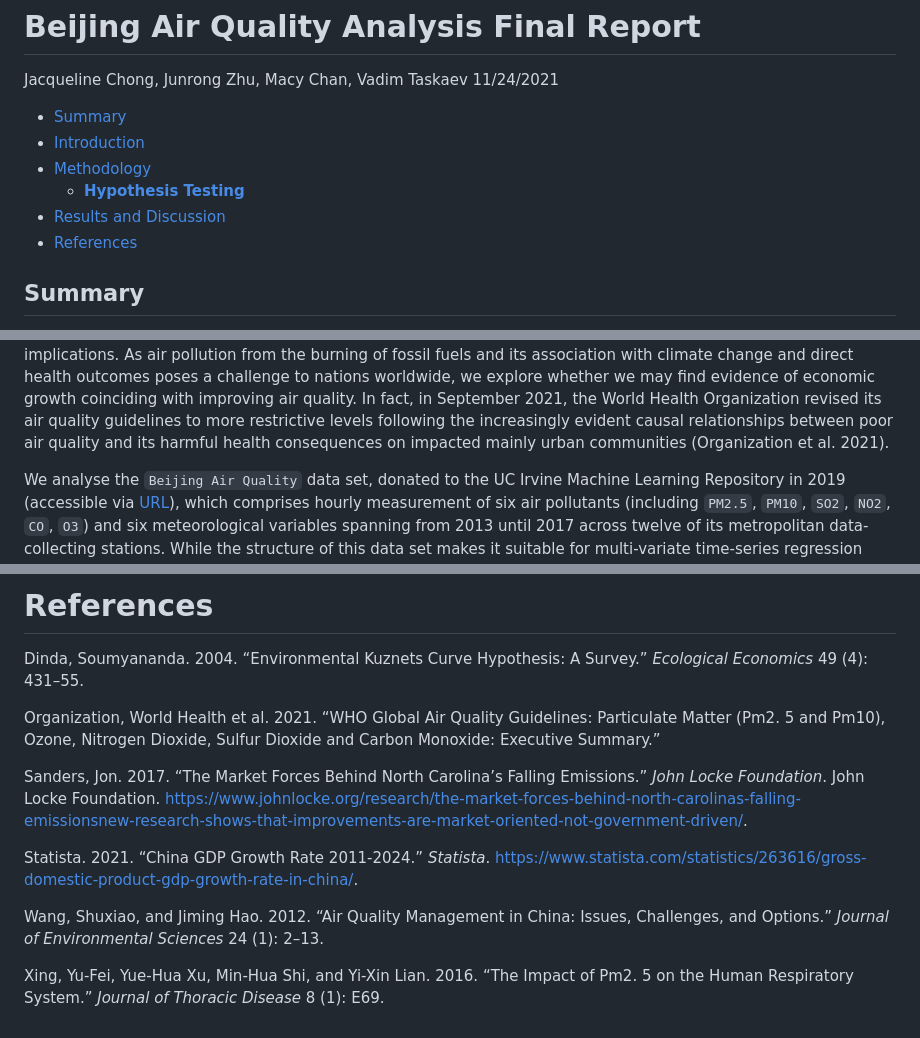
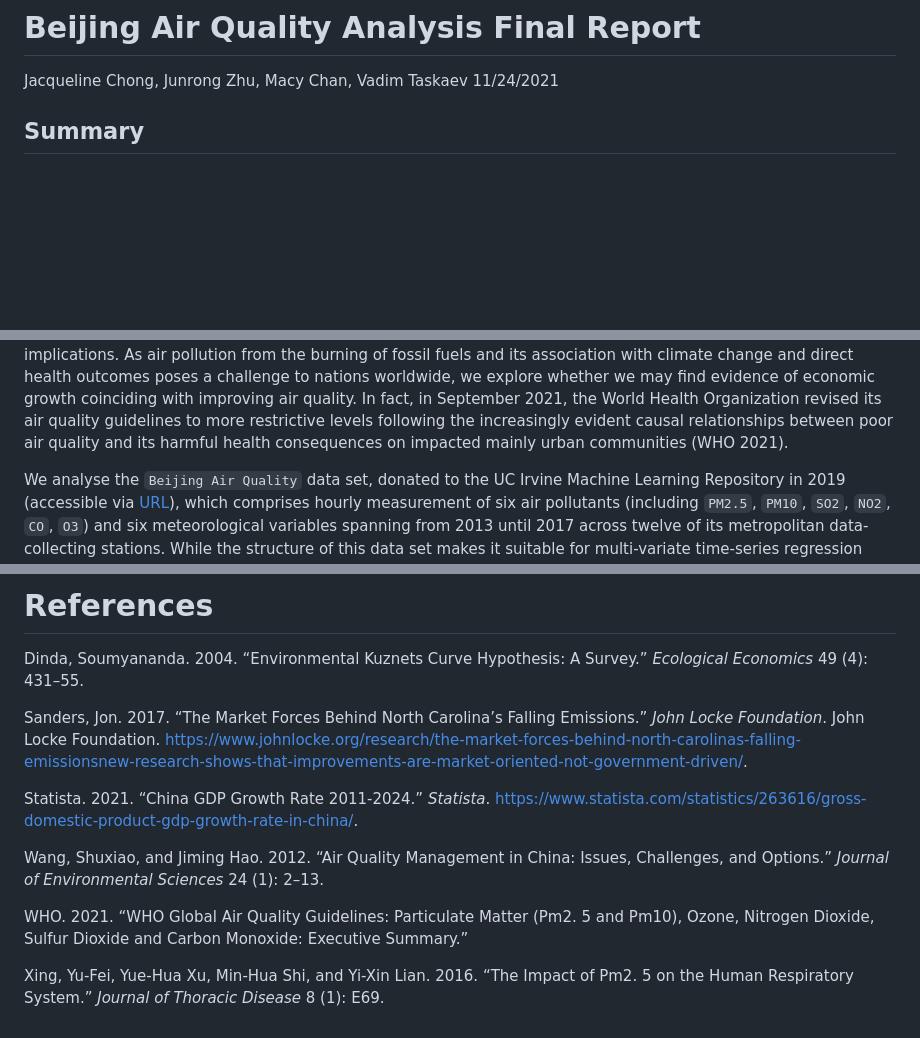
Before and after one commit to UBC-MDS/beijing_air_quality_analysis, a Markdown page: doc/Beijing_air_quality_report.md, 3 parts joined by grey strips. Drawn GitHub-style; blank space fills up the shorter version.

Commit message:
Update final report using here package

```diff
--- a/doc/Beijing_air_quality_report.md
+++ b/doc/Beijing_air_quality_report.md
@@ -2,13 +2,6 @@ Beijing Air Quality Analysis Final Report
 ================
 Jacqueline Chong, Junrong Zhu, Macy Chan, Vadim Taskaev
 11/24/2021
-
--   [Summary](#summary)
--   [Introduction](#introduction)
--   [Methodology](#methodology)
-    -   [**Hypothesis Testing**](#hypothesis-testing)
--   [Results and Discussion](#results-and-discussion)
--   [References](#references)
 
 ## Summary
 
@@ -50,8 +43,7 @@ growth coinciding with improving air quality. In fact, in September
 2021, the World Health Organization revised its air quality guidelines
 to more restrictive levels following the increasingly evident causal
 relationships between poor air quality and its harmful health
-consequences on impacted mainly urban communities (Organization et al.
-2021).
+consequences on impacted mainly urban communities (WHO 2021).
 
 We analyse the `Beijing Air Quality` data set, donated to the UC Irvine
 Machine Learning Repository in 2019 (accessible via
@@ -151,14 +143,6 @@ Survey.” *Ecological Economics* 49 (4): 431–55.
 
 </div>
 
-<div id="ref-world2021global" class="csl-entry">
-
-Organization, World Health et al. 2021. “WHO Global Air Quality
-Guidelines: Particulate Matter (Pm2. 5 and Pm10), Ozone, Nitrogen
-Dioxide, Sulfur Dioxide and Carbon Monoxide: Executive Summary.”
-
-</div>
-
 <div id="ref-sanders_2017" class="csl-entry">
 
 Sanders, Jon. 2017. “The Market Forces Behind North Carolina’s Falling
@@ -182,6 +166,14 @@ Issues, Challenges, and Options.” *Journal of Environmental Sciences* 24
 
 </div>
 
+<div id="ref-world2021global" class="csl-entry">
+
+WHO. 2021. “WHO Global Air Quality Guidelines: Particulate Matter (Pm2.
+5 and Pm10), Ozone, Nitrogen Dioxide, Sulfur Dioxide and Carbon
+Monoxide: Executive Summary.”
+
+</div>
+
 <div id="ref-xing2016impact" class="csl-entry">
 
 Xing, Yu-Fei, Yue-Hua Xu, Min-Hua Shi, and Yi-Xin Lian. 2016. “The
```
Also changed, not shown: other parts of doc/Beijing_air_quality_report.md (+3 -3 lines), resource/Environmental_Kuznets_Curve.jpeg (renamed from results/Environmental_Kuznets_Curve.jpeg), 7 other files.
